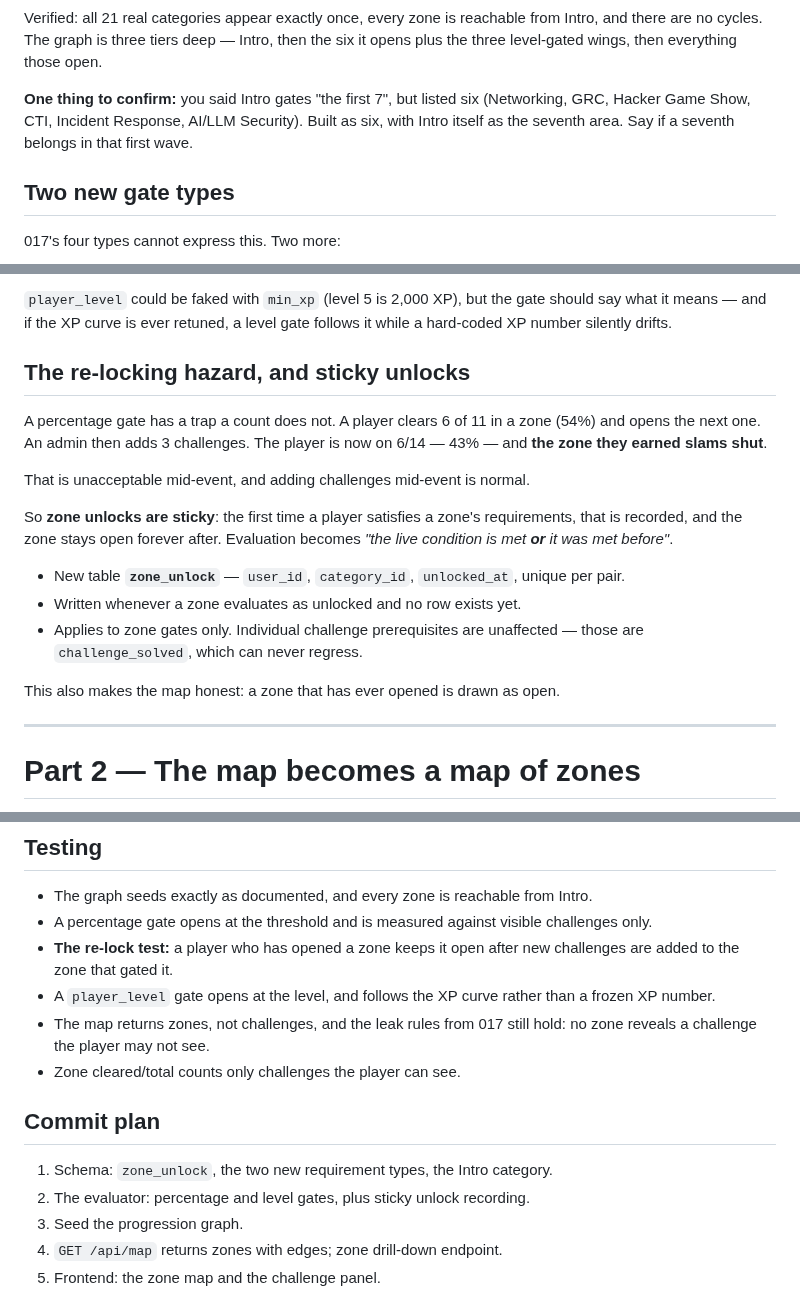
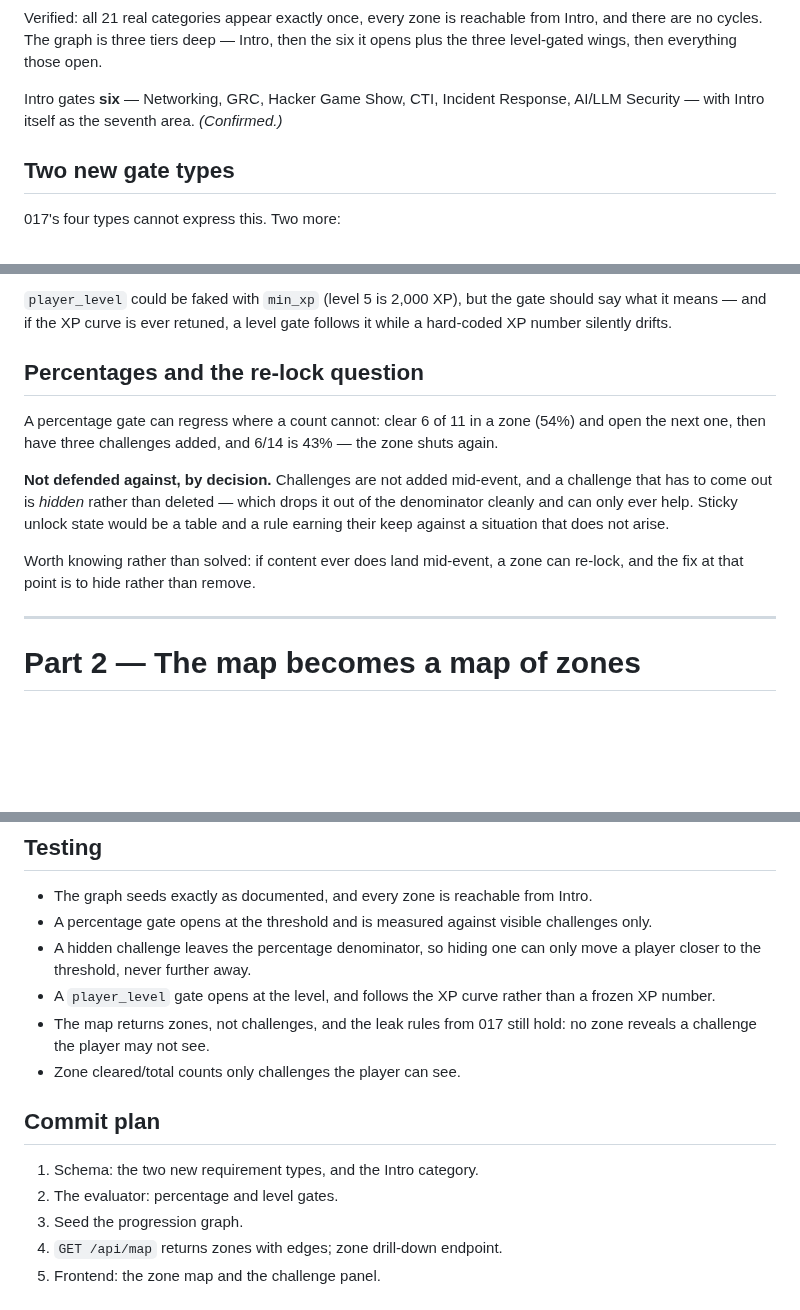
Before and after one commit to Anders-Sec/ctf, a Markdown page: specs/019-zone-map-and-progression.md, 3 parts joined by grey strips. GitHub-like rendering; blank space fills up the shorter version.

```diff
--- a/specs/019-zone-map-and-progression.md
+++ b/specs/019-zone-map-and-progression.md
@@ -52,10 +52,8 @@ Verified: all 21 real categories appear exactly once, every zone is reachable fr
 Intro, and there are no cycles. The graph is three tiers deep — Intro, then the
 six it opens plus the three level-gated wings, then everything those open.
 
-**One thing to confirm:** you said Intro gates "the first 7", but listed six
-(Networking, GRC, Hacker Game Show, CTI, Incident Response, AI/LLM Security).
-Built as six, with Intro itself as the seventh area. Say if a seventh belongs in
-that first wave.
+Intro gates **six** — Networking, GRC, Hacker Game Show, CTI, Incident Response,
+AI/LLM Security — with Intro itself as the seventh area. *(Confirmed.)*
 
 ## Two new gate types
 
@@ -73,25 +71,20 @@ player **can see**, so unreleased content does not make a gate unreachable.
 should say what it means — and if the XP curve is ever retuned, a level gate
 follows it while a hard-coded XP number silently drifts.
 
-## The re-locking hazard, and sticky unlocks
+## Percentages and the re-lock question
 
-A percentage gate has a trap a count does not. A player clears 6 of 11 in a zone
-(54%) and opens the next one. An admin then adds 3 challenges. The player is now
-on 6/14 — 43% — and **the zone they earned slams shut**.
+A percentage gate can regress where a count cannot: clear 6 of 11 in a zone (54%)
+and open the next one, then have three challenges added, and 6/14 is 43% — the
+zone shuts again.
 
-That is unacceptable mid-event, and adding challenges mid-event is normal.
+**Not defended against, by decision.** Challenges are not added mid-event, and a
+challenge that has to come out is *hidden* rather than deleted — which drops it
+out of the denominator cleanly and can only ever help. Sticky unlock state would
+be a table and a rule earning their keep against a situation that does not arise.
 
-So **zone unlocks are sticky**: the first time a player satisfies a zone's
-requirements, that is recorded, and the zone stays open forever after. Evaluation
-becomes *"the live condition is met **or** it was met before"*.
+Worth knowing rather than solved: if content ever does land mid-event, a zone can
+re-lock, and the fix at that point is to hide rather than remove.
 
-- New table **`zone_unlock`** — `user_id`, `category_id`, `unlocked_at`, unique
-  per pair.
-- Written whenever a zone evaluates as unlocked and no row exists yet.
-- Applies to zone gates only. Individual challenge prerequisites are unaffected —
-  those are `challenge_solved`, which can never regress.
-
-This also makes the map honest: a zone that has ever opened is drawn as open.
 
 ---
 
@@ -114,8 +107,8 @@ This also makes the map honest: a zone that has ever opened is drawn as open.
 - The graph seeds exactly as documented, and every zone is reachable from Intro.
 - A percentage gate opens at the threshold and is measured against visible
   challenges only.
-- **The re-lock test:** a player who has opened a zone keeps it open after new
-  challenges are added to the zone that gated it.
+- A hidden challenge leaves the percentage denominator, so hiding one can only
+  move a player closer to the threshold, never further away.
 - A `player_level` gate opens at the level, and follows the XP curve rather than a
   frozen XP number.
 - The map returns zones, not challenges, and the leak rules from 017 still hold:
@@ -124,8 +117,8 @@ This also makes the map honest: a zone that has ever opened is drawn as open.
 
 ## Commit plan
 
-1. Schema: `zone_unlock`, the two new requirement types, the Intro category.
-2. The evaluator: percentage and level gates, plus sticky unlock recording.
+1. Schema: the two new requirement types, and the Intro category.
+2. The evaluator: percentage and level gates.
 3. Seed the progression graph.
 4. `GET /api/map` returns zones with edges; zone drill-down endpoint.
 5. Frontend: the zone map and the challenge panel.
```
Also changed, not shown: art.md (added, +176 -0 lines), specs/020-illustrated-map.md (+16 -10 lines).
